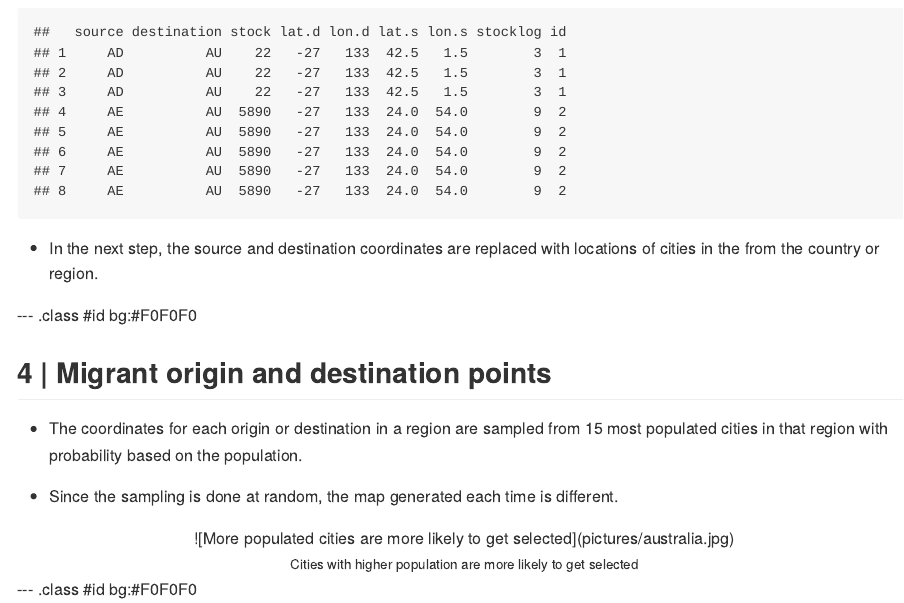
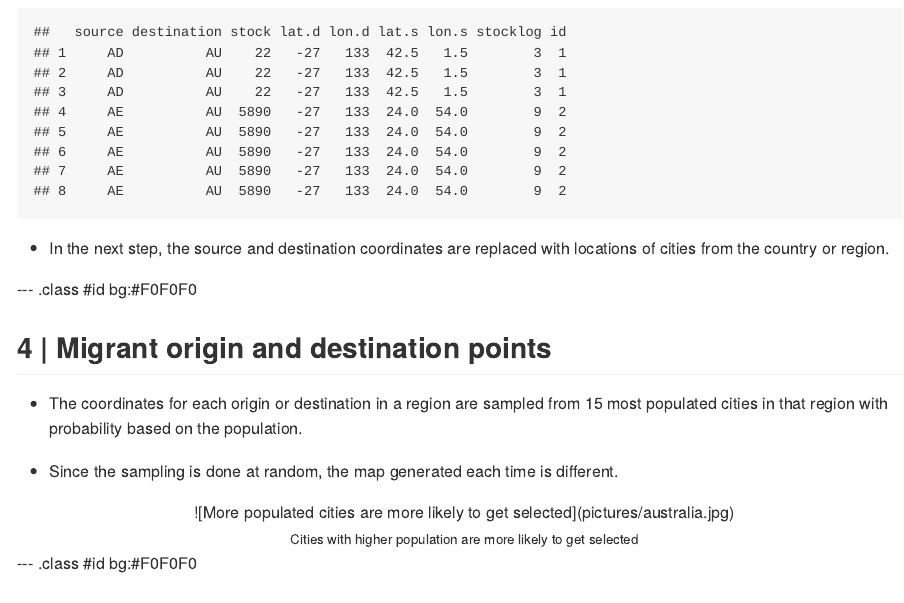
Before and after one commit to asheshwor/mvslide, an R Markdown document (index.Rmd): the page in a window 1100 px wide, from 960 px down. The pictures show the output file index.md that the author committed with the source, drawn offline in the style of GitHub.

Commit message:
minor typo edits done AFTER submission

````diff
--- a/index.Rmd
+++ b/index.Rmd
@@ -222,7 +222,7 @@ m2013.final <- ddply(m2013.merged.sub, c("id"), function(ydf) {
 head(m2013.final, 8)
 ```
 
-* In the next step, the source and destination coordinates are replaced with locations of cities in the from the country or region.
+* In the next step, the source and destination coordinates are replaced with locations of cities from the country or region.
 
 --- .class #id bg:#F0F0F0
 
````
Also changed, not shown: index.html, index.md.
